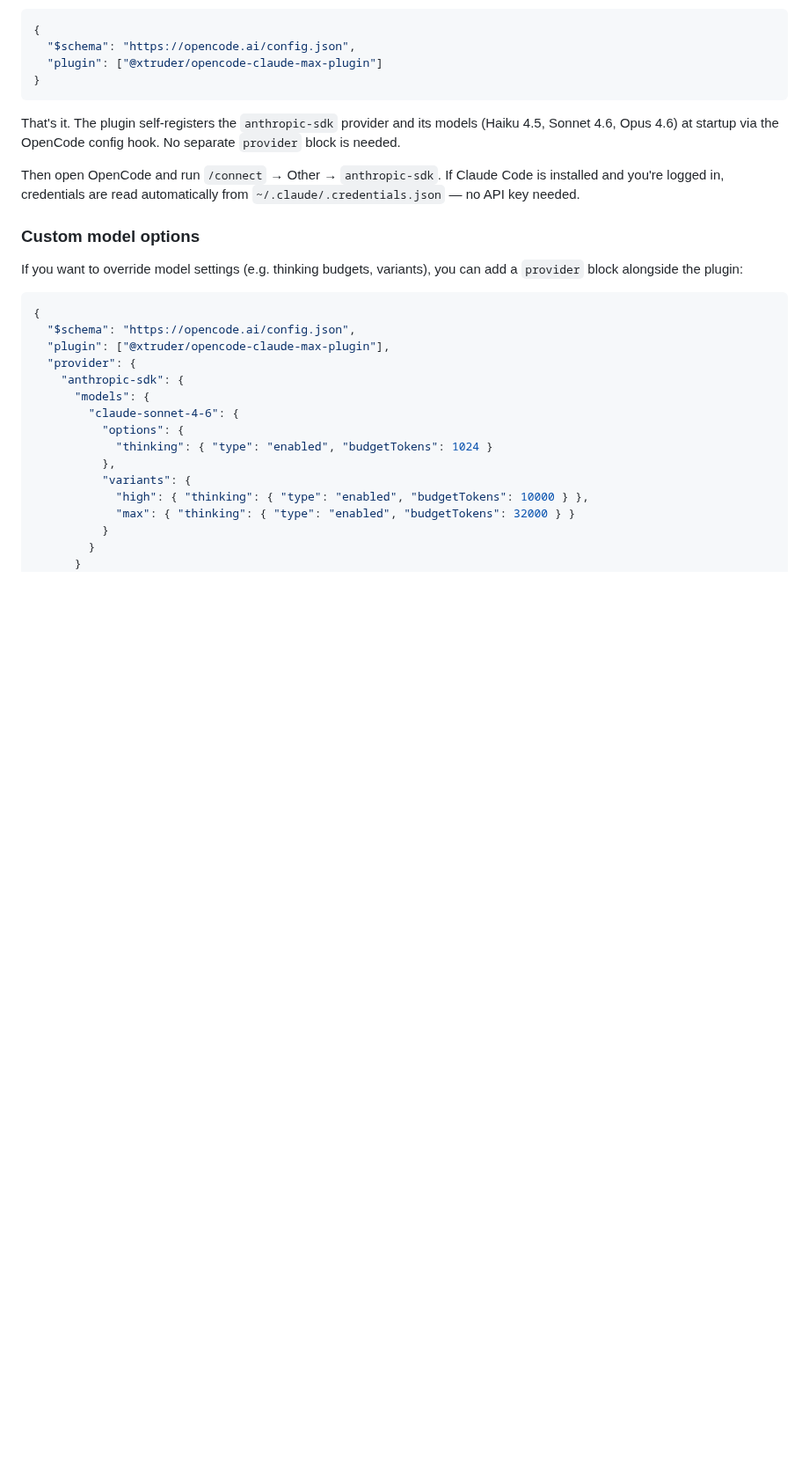
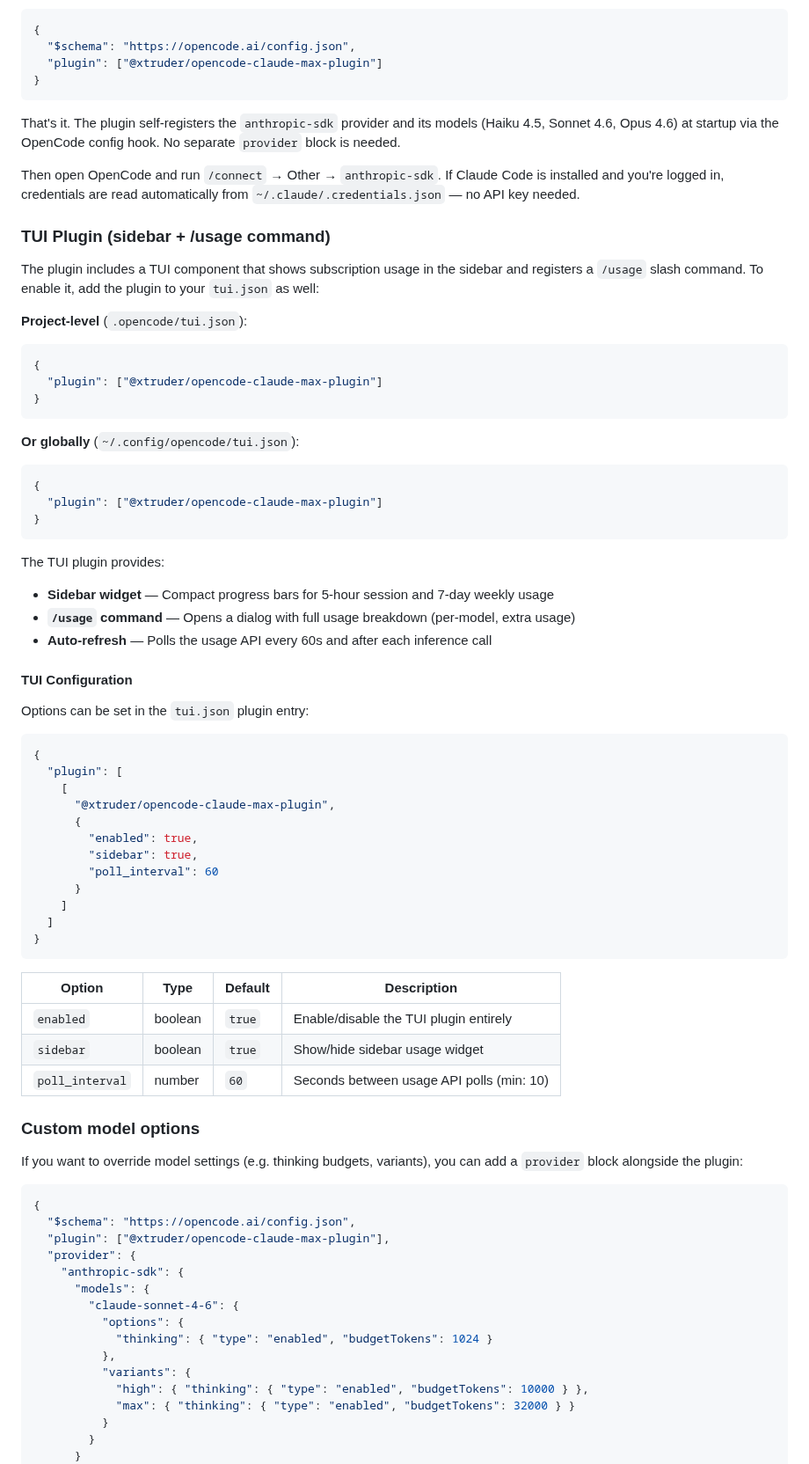
Before and after one commit to xtruder/opencode-claude-max-plugin, a Markdown page: README.md, the part around one of its changes. Shown at 88% size. GitHub-like rendering; blank space fills up the shorter version.

````diff
--- a/README.md
+++ b/README.md
@@ -26,6 +28,57 @@ Add the plugin to your `opencode.json` (project-level or `~/.config/opencode/ope
 That's it. The plugin self-registers the `anthropic-sdk` provider and its models (Haiku 4.5, Sonnet 4.6, Opus 4.6) at startup via the OpenCode config hook. No separate `provider` block is needed.
 
 Then open OpenCode and run `/connect` → Other → `anthropic-sdk`. If Claude Code is installed and you're logged in, credentials are read automatically from `~/.claude/.credentials.json` — no API key needed.
+
+### TUI Plugin (sidebar + /usage command)
+
+The plugin includes a TUI component that shows subscription usage in the sidebar and registers a `/usage` slash command. To enable it, add the plugin to your `tui.json` as well:
+
+**Project-level** (`.opencode/tui.json`):
+
+```json
+{
+  "plugin": ["@xtruder/opencode-claude-max-plugin"]
+}
+```
+
+**Or globally** (`~/.config/opencode/tui.json`):
+
+```json
+{
+  "plugin": ["@xtruder/opencode-claude-max-plugin"]
+}
+```
+
+The TUI plugin provides:
+
+- **Sidebar widget** — Compact progress bars for 5-hour session and 7-day weekly usage
+- **`/usage` command** — Opens a dialog with full usage breakdown (per-model, extra usage)
+- **Auto-refresh** — Polls the usage API every 60s and after each inference call
+
+#### TUI Configuration
+
+Options can be set in the `tui.json` plugin entry:
+
+```json
+{
+  "plugin": [
+    [
+      "@xtruder/opencode-claude-max-plugin",
+      {
+        "enabled": true,
+        "sidebar": true,
+        "poll_interval": 60
+      }
+    ]
+  ]
+}
+```
+
+| Option          | Type    | Default | Description                               |
+| --------------- | ------- | ------- | ----------------------------------------- |
+| `enabled`       | boolean | `true`  | Enable/disable the TUI plugin entirely    |
+| `sidebar`       | boolean | `true`  | Show/hide sidebar usage widget            |
+| `poll_interval` | number  | `60`    | Seconds between usage API polls (min: 10) |
 
 ### Custom model options
 
````
Also changed, not shown: other parts of README.md (+4 -18 lines), AGENTS.md (+12 -21 lines), RESEARCH.md (+86 -1 lines), assets/example-with-usage.png (added), 9 other files.
